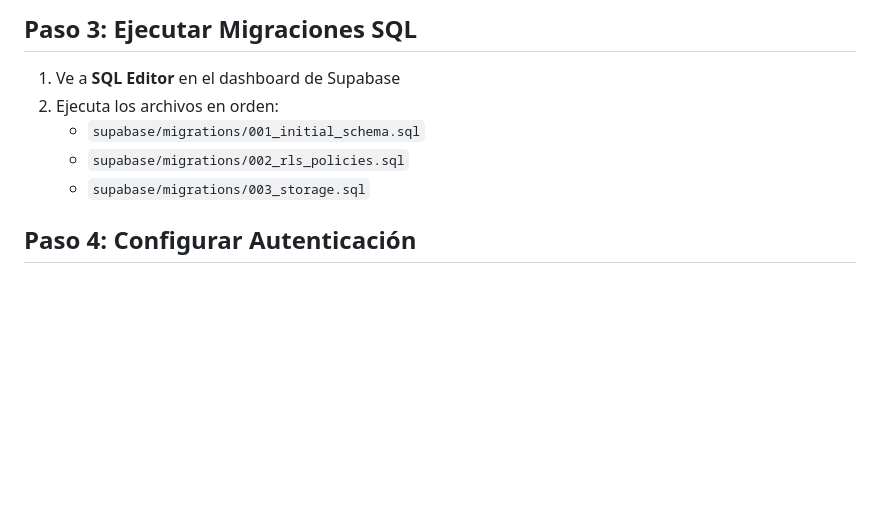
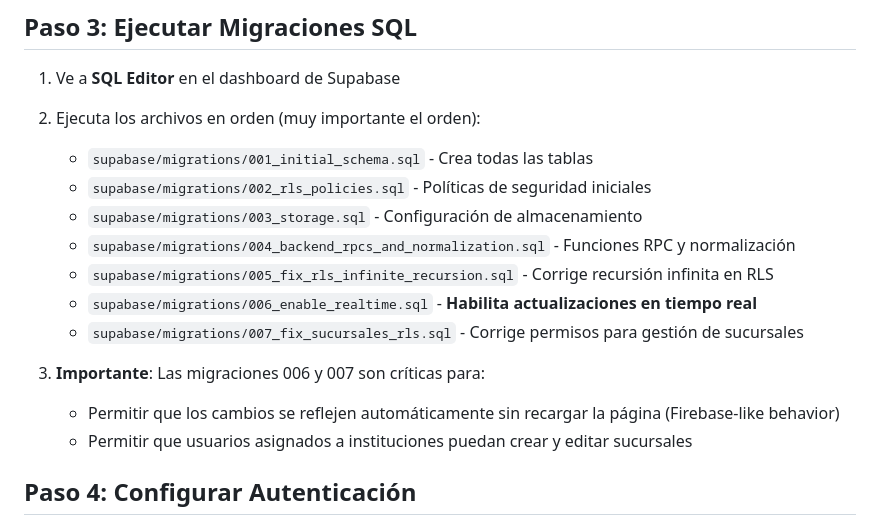
Before and after one commit to Bryansnear/Bitacora-digital, a Markdown page: bitacora_global/SETUP_SUPABASE.md, the part around one of its changes. Drawn GitHub-style; blank space fills up the shorter version.

```diff
--- a/bitacora_global/SETUP_SUPABASE.md
+++ b/bitacora_global/SETUP_SUPABASE.md
@@ -26,10 +26,18 @@ static const String supabaseAnonKey = 'eyJ...TU_ANON_KEY...';
 ## Paso 3: Ejecutar Migraciones SQL
 
 1. Ve a **SQL Editor** en el dashboard de Supabase
-2. Ejecuta los archivos en orden:
-   - `supabase/migrations/001_initial_schema.sql`
-   - `supabase/migrations/002_rls_policies.sql`
-   - `supabase/migrations/003_storage.sql`
+2. Ejecuta los archivos en orden (muy importante el orden):
+   - `supabase/migrations/001_initial_schema.sql` - Crea todas las tablas
+   - `supabase/migrations/002_rls_policies.sql` - Políticas de seguridad iniciales
+   - `supabase/migrations/003_storage.sql` - Configuración de almacenamiento
+   - `supabase/migrations/004_backend_rpcs_and_normalization.sql` - Funciones RPC y normalización
+   - `supabase/migrations/005_fix_rls_infinite_recursion.sql` - Corrige recursión infinita en RLS
+   - `supabase/migrations/006_enable_realtime.sql` - **Habilita actualizaciones en tiempo real**
+   - `supabase/migrations/007_fix_sucursales_rls.sql` - Corrige permisos para gestión de sucursales
+
+3. **Importante**: Las migraciones 006 y 007 son críticas para:
+   - Permitir que los cambios se reflejen automáticamente sin recargar la página (Firebase-like behavior)
+   - Permitir que usuarios asignados a instituciones puedan crear y editar sucursales
 
 ## Paso 4: Configurar Autenticación
 
```
Also changed, not shown: other parts of bitacora_global/SETUP_SUPABASE.md (+52 -6 lines), 1 other file.
